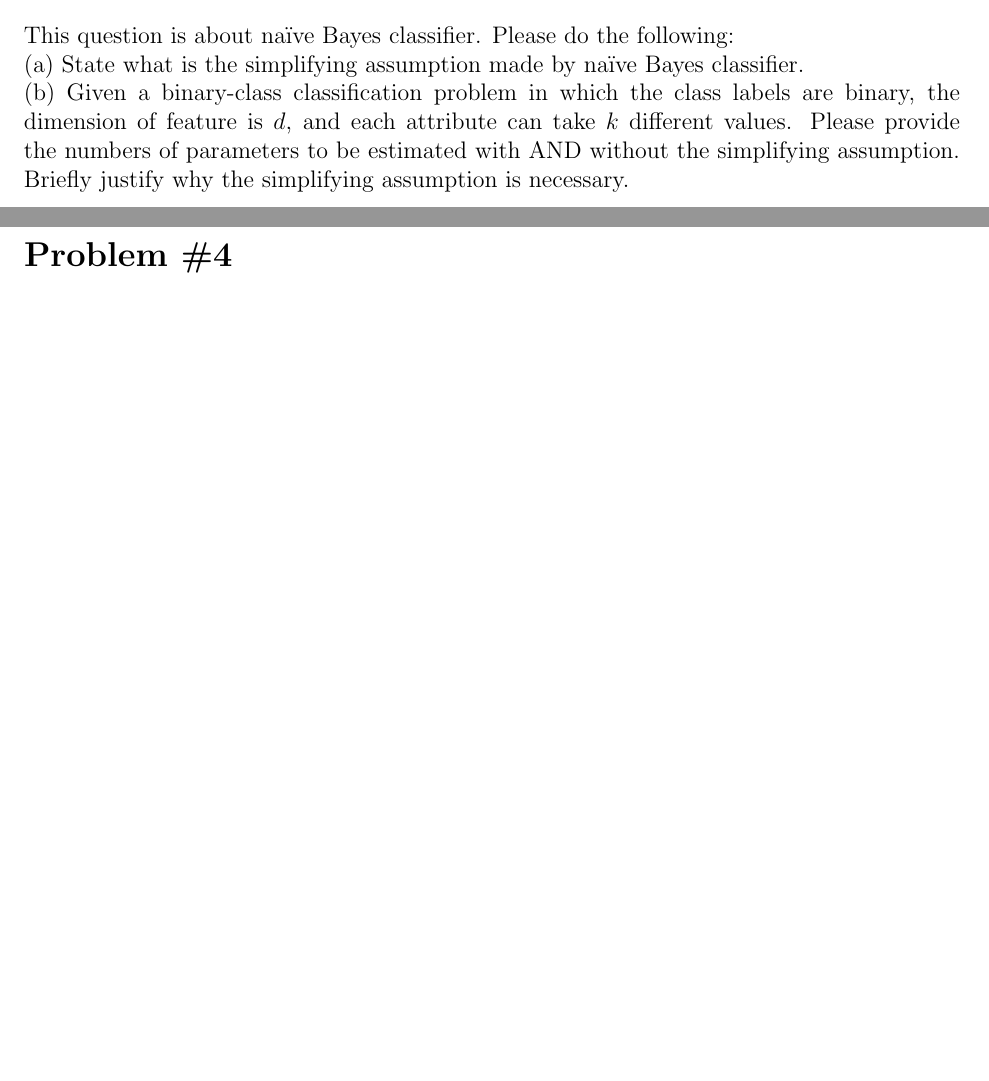
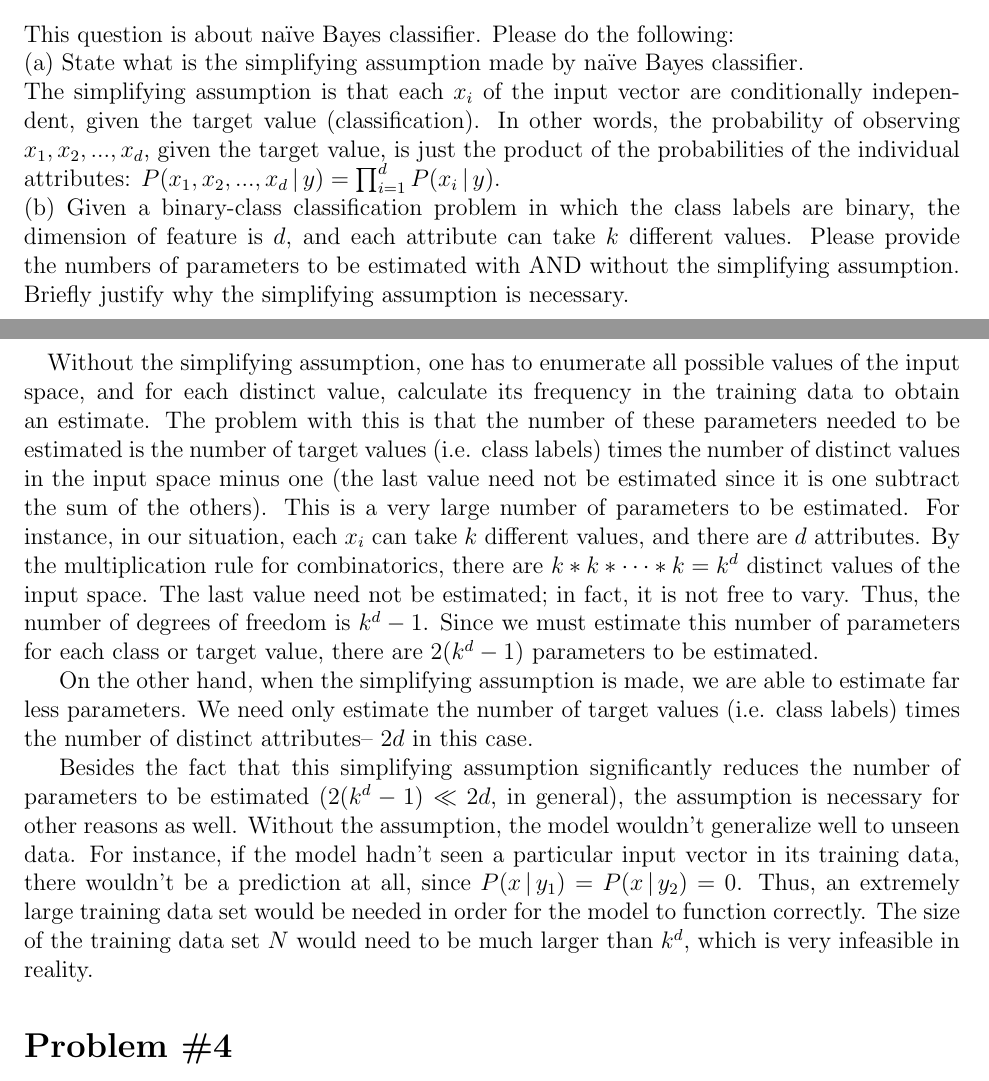
Before and after one commit to kylerlittle/machine-learning, a LaTeX problem sheet (hw-3/report/hw3_report.tex): two parts of pages 2 and 3 of 4, joined at a grey line, cut so that both start at the same text, the shorter picture padded with empty space. Compiled offline with pdfLaTeX.

Commit message:
prob 3 complete

```diff
--- a/hw-3/report/hw3_report.tex
+++ b/hw-3/report/hw3_report.tex
@@ -60,11 +60,17 @@
 	&\propto 0.072 \\
 	\end{align*}
 	Since $P(\text{No} \, \vert \, x^*) > P(\text{Yes} \, \vert \, x^*)$, our decision is  ``No.''
+
+
 	\section*{Problem \#3}
 	This question is about na\"ive Bayes classifier. Please do the following: \\
 	(a) State what is the simplifying assumption made by na\"ive Bayes classifier. \\
+	The simplifying assumption is that each $x_i$ of the input vector are conditionally independent, given the target value (classification). In other words, the probability of observing $x_{1}, x_{2}, ..., x_{d}$, given the target value, is just the product of the probabilities of the individual attributes: $P(x_{1}, x_{2}, ..., x_{d} \, \vert \, y) = \prod_{i=1}^{d}P(x_{i} \, \vert \, y)$. \\
 	(b) Given a binary-class  classification  problem  in  which the  class  labels  are  binary,  the  dimension  of feature is $d$, and each attribute can take $k$ different values. Please provide the numbers of parameters to  be  estimated  with  AND  without  the  simplifying  assumption. Briefly  justify  why the  simplifying assumption is necessary. \\
-
+	\paragraph{}
+	Without the simplifying assumption, one has to enumerate all possible values of the input space, and for each distinct value, calculate its frequency in the training data to obtain an estimate. The problem with this is that the number of these parameters needed to be estimated is the number of target values (i.e. class labels) times the number of distinct values in the input space minus one (the last value need not be estimated since it is one subtract the sum of the others). This is a very large number of parameters to be estimated. For instance, in our situation, each $x_i$ can take $k$ different values, and there are $d$ attributes. By the multiplication rule for combinatorics, there are $k * k * \cdots * k = k^d$ distinct values of the input space. The last value need not be estimated; in fact, it is not free to vary. Thus, the number of degrees of freedom is $k^{d} - 1$. Since we must estimate this number of parameters for each class or target value, there are $2(k^{d} - 1)$ parameters to be estimated. \par
+	On the other hand, when the simplifying assumption is made, we are able to estimate far less parameters. We need only estimate the number of target values (i.e. class labels) times the number of distinct attributes-- $2d$ in this case. \par
+	Besides the fact that this simplifying assumption significantly reduces the number of parameters to be estimated ($2(k^{d} - 1) \ll 2d$, in general), the assumption is necessary for other reasons as well. Without the assumption, the model wouldn't generalize well to unseen data. For instance, if the model hadn't seen a particular input vector in its training data, there wouldn't be a prediction at all, since $P(x \, \vert \, y_{1}) = P(x \, \vert \, y_{2})= 0$. Thus, an extremely large training data set would be needed in order for the model to function correctly. The size of the training data set $N$ would need to be much larger than $k^{d}$, which is very infeasible in reality.
 
 	\section*{Problem \#4}
 	Assume we want to classify science texts into three categories— physics, biology and chemistry. The  following  probabilities  have  been  estimated  from  analyzing  a  corpus  of  pre-classified  web-pages gathered from Yahoo.
```
Also changed, not shown: hw-3/report/hw3_report.pdf, 3 other files.
